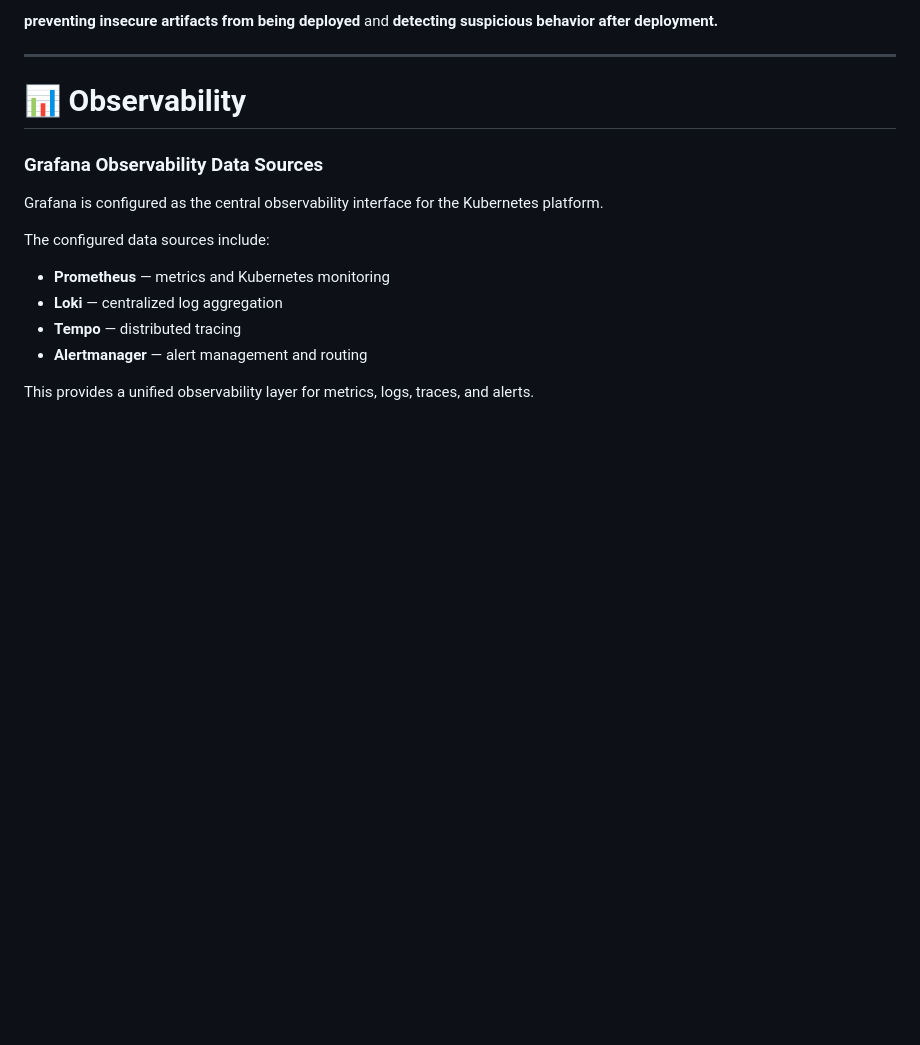
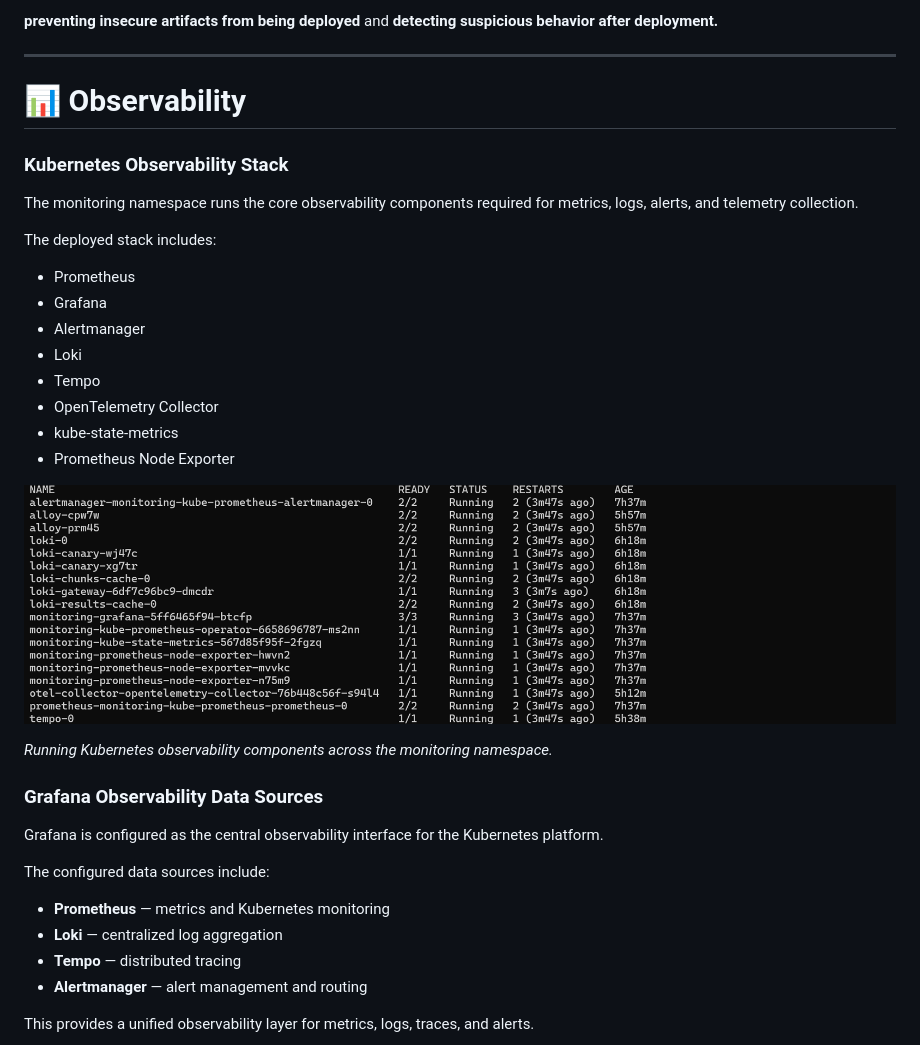
Before and after one commit to Saurabh-dev-create/DevSecOps-Kubernetes-CI-CD-Pipeline, a Markdown page: README.md, the part around one of its changes. GitHub-like rendering; pictures changed too: docs/screenshots/monitoring-stack-pods.png (added); blank space fills up the shorter version.

```diff
--- a/README.md
+++ b/README.md
@@ -844,6 +884,24 @@ This demonstrates the distinction between:
 
 # 📊 Observability
 
+### Kubernetes Observability Stack
+
+The monitoring namespace runs the core observability components required for metrics, logs, alerts, and telemetry collection.
+
+The deployed stack includes:
+
+- Prometheus
+- Grafana
+- Alertmanager
+- Loki
+- Tempo
+- OpenTelemetry Collector
+- kube-state-metrics
+- Prometheus Node Exporter
+
+![Kubernetes Observability Stack](docs/screenshots/monitoring-stack-pods.png)
+
+*Running Kubernetes observability components across the monitoring namespace.*
 
 ### Grafana Observability Data Sources
 
```
Also changed, not shown: other parts of README.md (+86 -2 lines), docs/screenshots/devsecops-pipeline-jenkins.png (added), docs/screenshots/grafana-loki-log-exploration.png (added), docs/screenshots/slack-kubernetes-critical-alert.png (added), docs/screenshots/terraform-s3-backend-security.png (added), docs/screenshots/trivy-security-scan.png (added).
